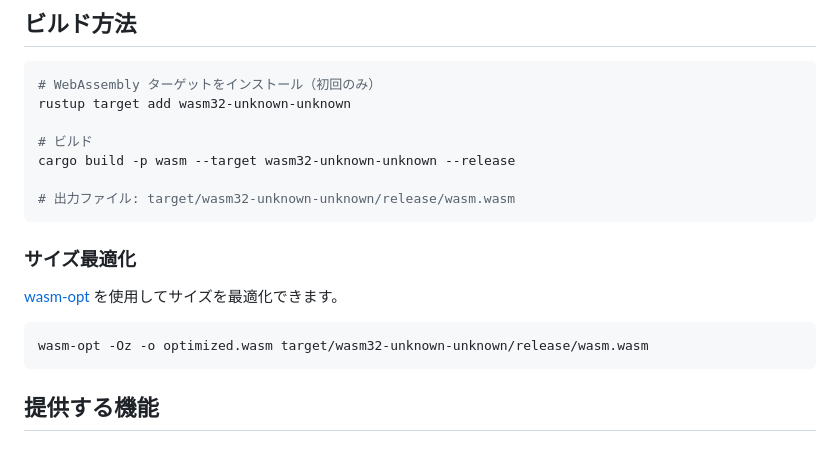
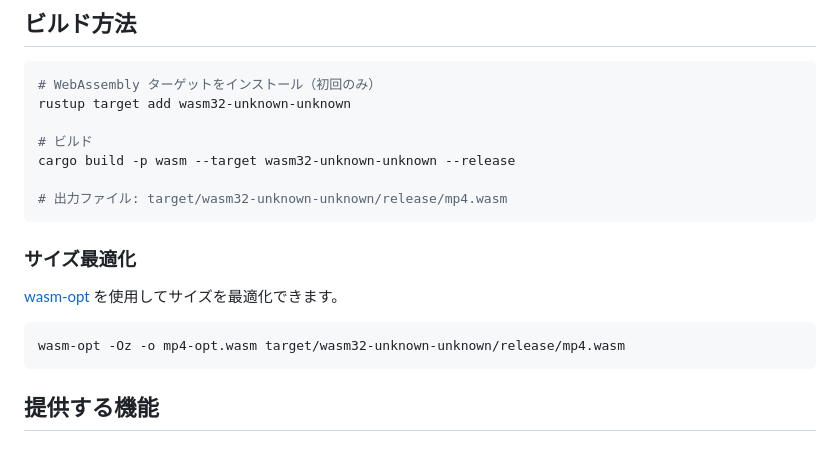
Before and after one commit to shiguredo/mp4-rust, a Markdown page: crates/wasm/README.md, the part around the change. Rendered like a GitHub page.

Commit message:
docs: wasm README の出力ファイル名を mp4.wasm に修正する

````diff
--- a/crates/wasm/README.md
+++ b/crates/wasm/README.md
@@ -13,7 +13,7 @@ rustup target add wasm32-unknown-unknown
 # ビルド
 cargo build -p wasm --target wasm32-unknown-unknown --release
 
-# 出力ファイル: target/wasm32-unknown-unknown/release/wasm.wasm
+# 出力ファイル: target/wasm32-unknown-unknown/release/mp4.wasm
 ```
 
 ### サイズ最適化
@@ -21,7 +21,7 @@ cargo build -p wasm --target wasm32-unknown-unknown --release
 [wasm-opt](https://github.com/WebAssembly/binaryen) を使用してサイズを最適化できます。
 
 ```bash
-wasm-opt -Oz -o optimized.wasm target/wasm32-unknown-unknown/release/wasm.wasm
+wasm-opt -Oz -o mp4-opt.wasm target/wasm32-unknown-unknown/release/mp4.wasm
 ```
 
 ## 提供する機能
````
